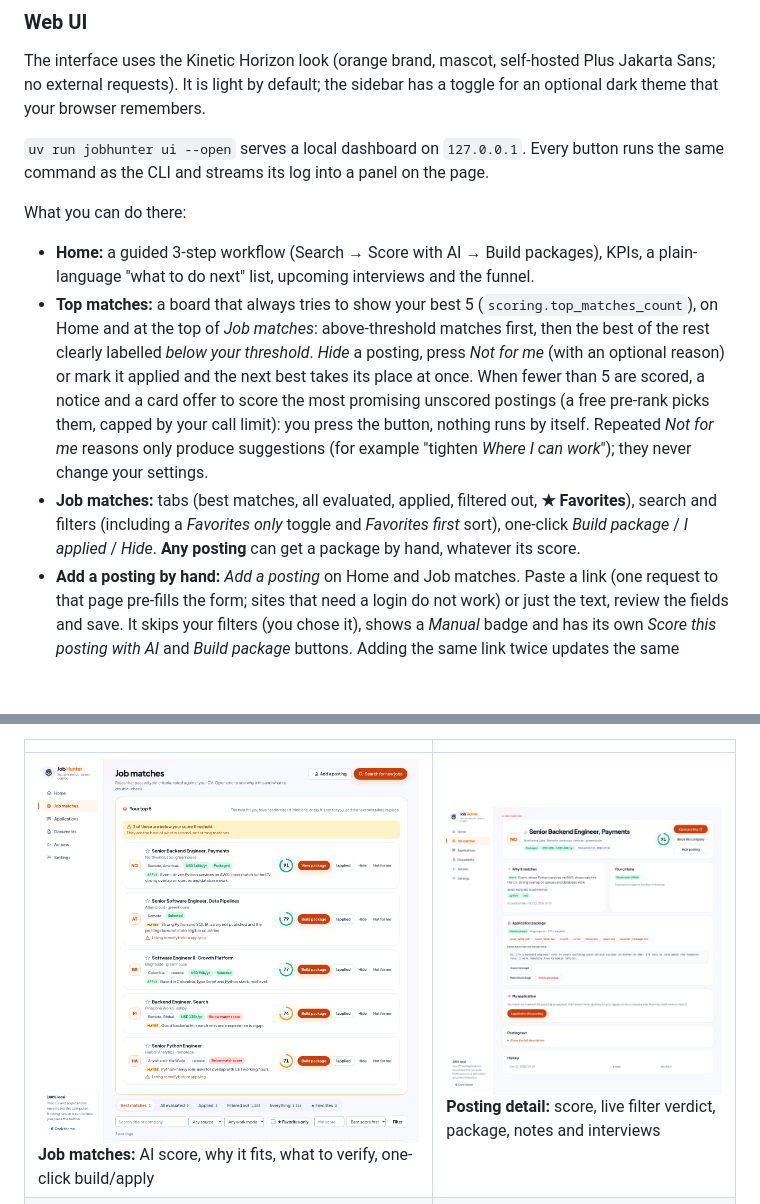
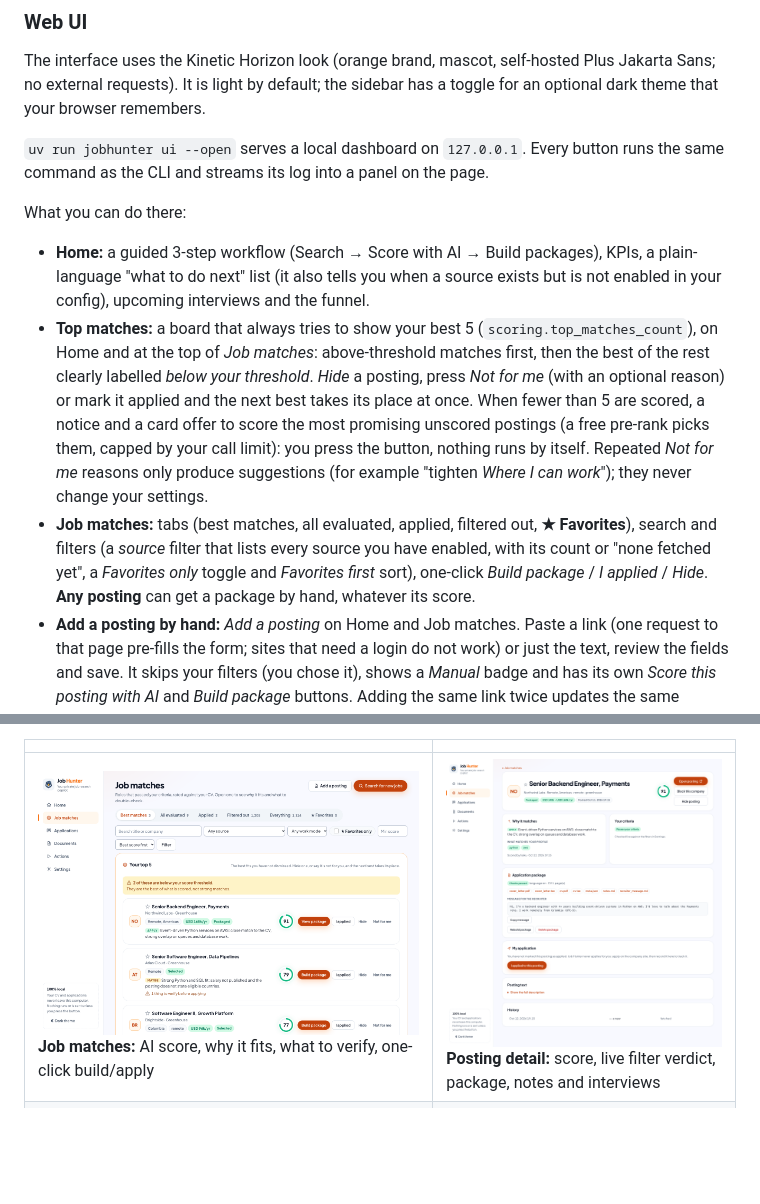
Before and after one commit to Valentina17varela/job-hunter, a Markdown page: README.md, 2 parts joined by grey strips. Rendered like a GitHub page; pictures changed too: docs/images/matches.png; blank space fills up the shorter version.

```diff
--- a/README.md
+++ b/README.md
@@ -240,9 +240,9 @@ The interface uses the Kinetic Horizon look (orange brand, mascot, self-hosted P
 
 What you can do there:
 
-- **Home:** a guided 3-step workflow (Search → Score with AI → Build packages), KPIs, a plain-language "what to do next" list, upcoming interviews and the funnel.
+- **Home:** a guided 3-step workflow (Search → Score with AI → Build packages), KPIs, a plain-language "what to do next" list (it also tells you when a source exists but is not enabled in your config), upcoming interviews and the funnel.
 - **Top matches:** a board that always tries to show your best 5 (`scoring.top_matches_count`), on Home and at the top of *Job matches*: above-threshold matches first, then the best of the rest clearly labelled *below your threshold*. *Hide* a posting, press *Not for me* (with an optional reason) or mark it applied and the next best takes its place at once. When fewer than 5 are scored, a notice and a card offer to score the most promising unscored postings (a free pre-rank picks them, capped by your call limit): you press the button, nothing runs by itself. Repeated *Not for me* reasons only produce suggestions (for example "tighten *Where I can work*"); they never change your settings.
-- **Job matches:** tabs (best matches, all evaluated, applied, filtered out, **★ Favorites**), search and filters (including a *Favorites only* toggle and *Favorites first* sort), one-click *Build package* / *I applied* / *Hide*. **Any posting** can get a package by hand, whatever its score.
+- **Job matches:** tabs (best matches, all evaluated, applied, filtered out, **★ Favorites**), search and filters (a *source* filter that lists every source you have enabled, with its count or "none fetched yet", a *Favorites only* toggle and *Favorites first* sort), one-click *Build package* / *I applied* / *Hide*. **Any posting** can get a package by hand, whatever its score.
 - **Add a posting by hand:** *Add a posting* on Home and Job matches. Paste a link (one request to that page pre-fills the form; sites that need a login do not work) or just the text, review the fields and save. It skips your filters (you chose it), shows a *Manual* badge and has its own *Score this posting with AI* and *Build package* buttons. Adding the same link twice updates the same posting.
 - **Favorites:** a ★ on every card and posting page, for any status (filtered-out or closed ones too). It is only a bookmark: it never changes the posting's status, and a re-filter, dedupe or closing never removes it. Add a short note ("ask about the visa") on the posting page; closed favorites show a *Closed* badge. Home links to the favorites you have not applied to.
 - **Block list:** *Block this company* on a posting page (asks first, then offers *Re-filter now*), or edit the list in Settings (× to remove). Postings of a blocked company are filtered out, now and in future searches; applied, in-process, rejected, hidden and packaged postings are left alone. A favorite from a blocked company keeps its star and shows a *Blocked company* badge.
```
Also changed, not shown: specs/22-top-matches.md (+1 -0 lines), 6 other files.
